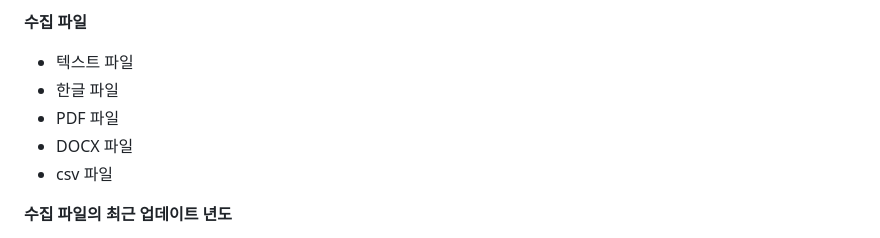
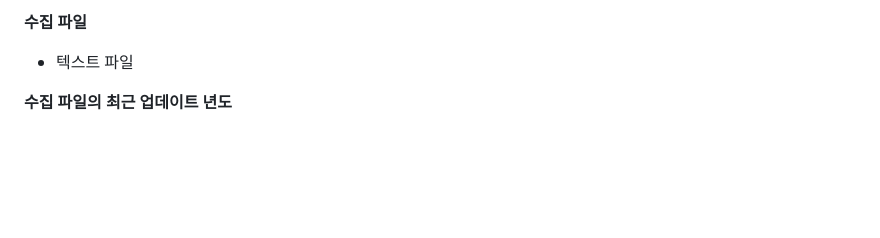
Before and after one commit to fghjklvmbn/WonderLand, a Markdown page: 데이터셋 구조 및 수집 정보.md, the part around one of its changes. Rendered like a GitHub page; blank space fills up the shorter version.

```diff
--- a/데이터셋 구조 및 수집 정보.md
+++ b/데이터셋 구조 및 수집 정보.md
@@ -264,10 +264,6 @@ AI 생성 동화(창작)
 
 **수집 파일**
  - 텍스트 파일
- - 한글 파일
- - PDF 파일
- - DOCX 파일
- - csv 파일
 
 **수집 파일의 최근 업데이트 년도**
  - 2025년 03월(일상동화/이야기, 티스토리)
```
Also changed, not shown: other parts of 데이터셋 구조 및 수집 정보.md (+45 -10 lines).
